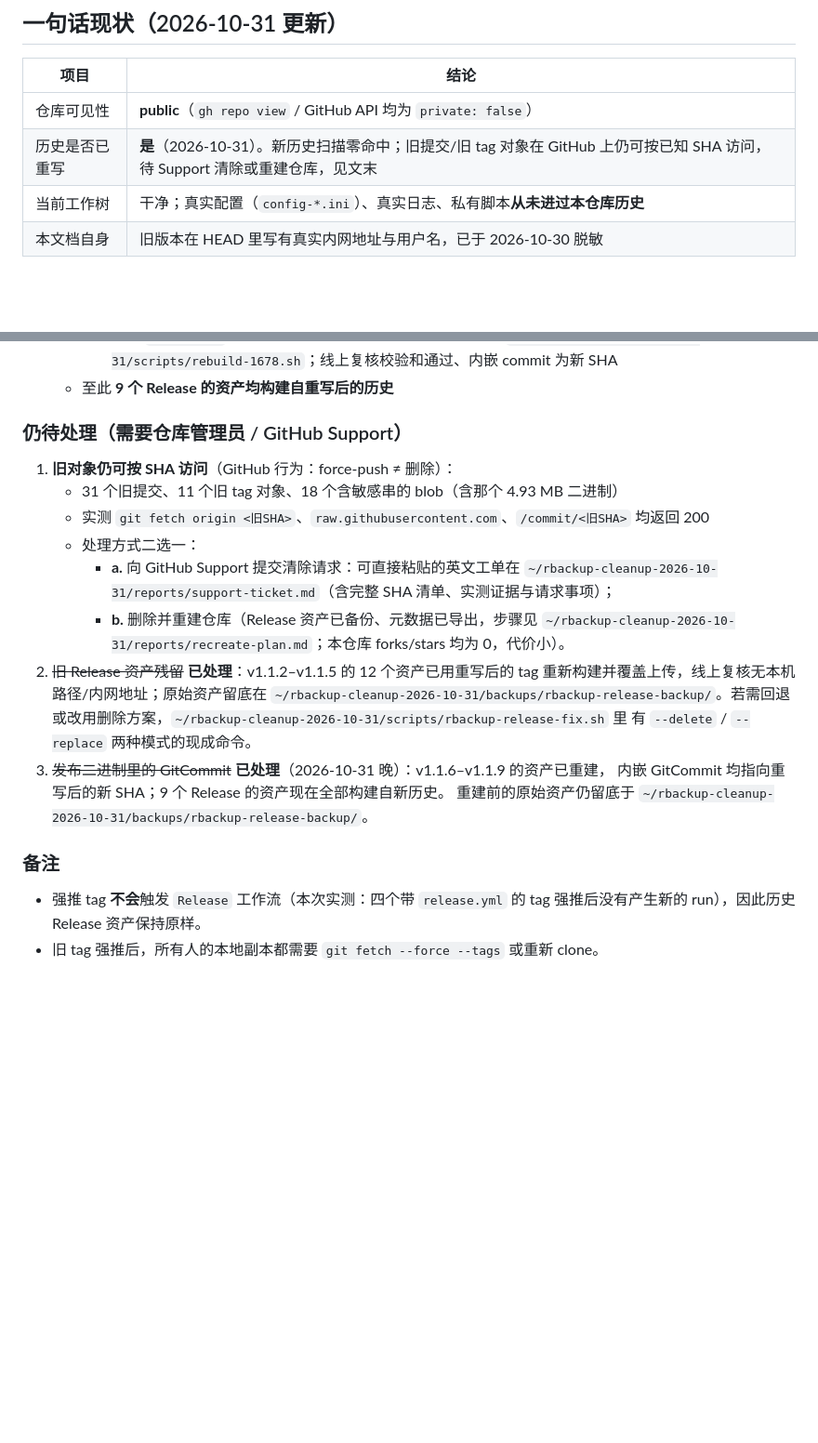
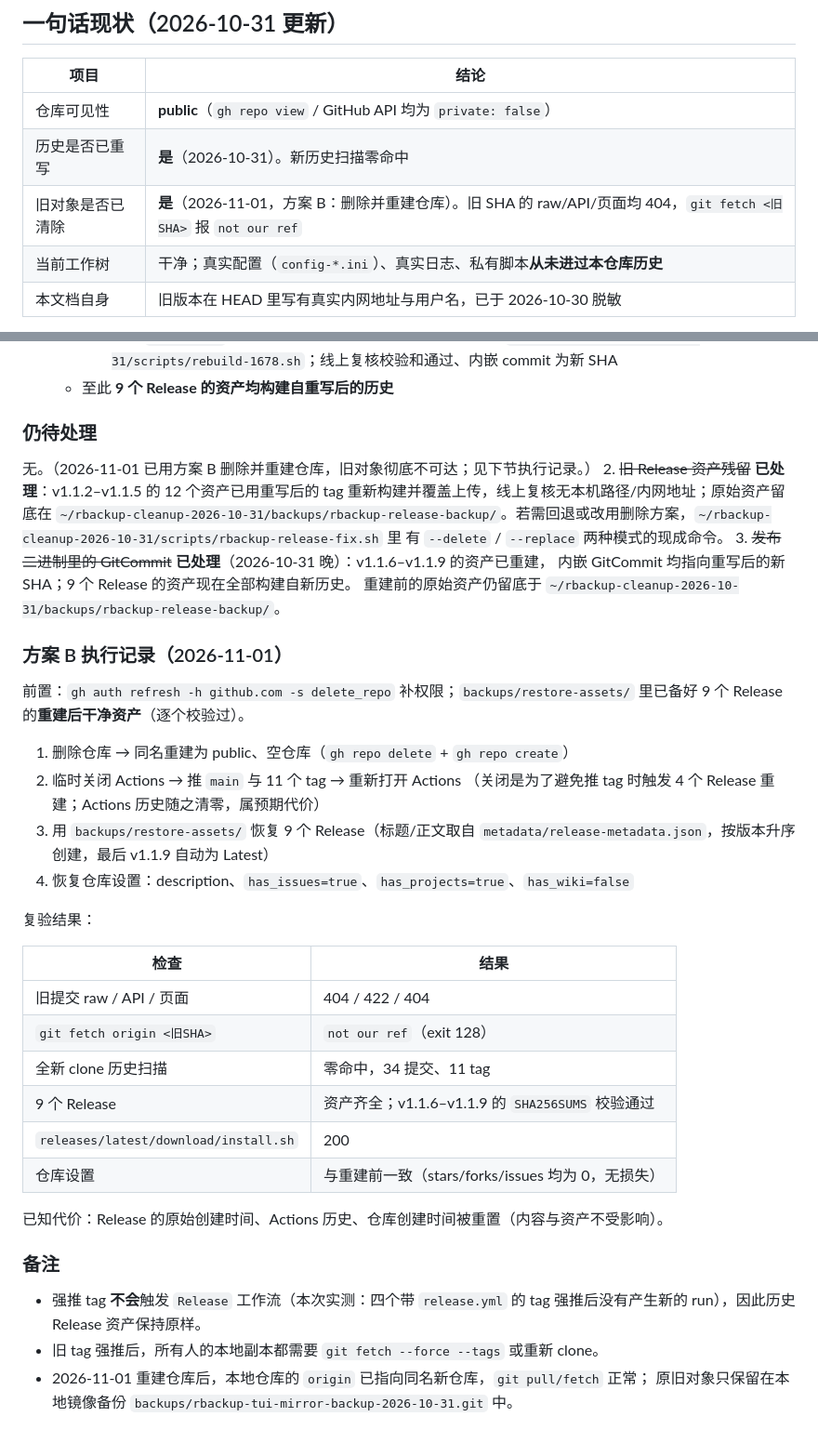
Before and after one commit to lockejet/rbackup-tui, a Markdown page: docs/CLEAN-HISTORY.md, 2 parts joined by grey strips. Shown at 93% size. Rendered like a GitHub page; blank space fills up the shorter version.

Commit message:
docs: 记录方案 B（删除重建仓库）执行完成
- 旧对象已彻底不可达：旧 SHA raw/API/页面 404，git fetch 报 not our ref
- 9 个 Release 用重建后的干净资产恢复，设置已还原，latest=v1.1.9
- 已知代价：Release 创建时间/Actions 历史/仓库创建时间重置

```diff
--- a/docs/CLEAN-HISTORY.md
+++ b/docs/CLEAN-HISTORY.md
@@ -15,7 +15,8 @@
 | 项目 | 结论 |
 |---|---|
 | 仓库可见性 | **public**（`gh repo view` / GitHub API 均为 `private: false`） |
-| 历史是否已重写 | **是**（2026-10-31）。新历史扫描零命中；旧提交/旧 tag 对象在 GitHub 上仍可按已知 SHA 访问，待 Support 清除或重建仓库，见文末 |
+| 历史是否已重写 | **是**（2026-10-31）。新历史扫描零命中 |
+| 旧对象是否已清除 | **是**（2026-11-01，方案 B：删除并重建仓库）。旧 SHA 的 raw/API/页面均 404，`git fetch <旧SHA>` 报 `not our ref` |
 | 当前工作树 | 干净；真实配置（`config-*.ini`）、真实日志、私有脚本**从未进过本仓库历史** |
 | 本文档自身 | 旧版本在 HEAD 里写有真实内网地址与用户名，已于 2026-10-30 脱敏 |
 
@@ -226,16 +227,9 @@ git push --mirror git@github.com:lockejet/rbackup-tui.git
        脚本 `~/rbackup-cleanup-2026-10-31/scripts/rebuild-1678.sh`；线上复核校验和通过、内嵌 commit 为新 SHA
    - 至此 **9 个 Release 的资产均构建自重写后的历史**
 
-### 仍待处理（需要仓库管理员 / GitHub Support）
+### 仍待处理
 
-1. **旧对象仍可按 SHA 访问**（GitHub 行为：force-push ≠ 删除）：
-   - 31 个旧提交、11 个旧 tag 对象、18 个含敏感串的 blob（含那个 4.93 MB 二进制）
-   - 实测 `git fetch origin <旧SHA>`、`raw.githubusercontent.com`、`/commit/<旧SHA>` 均返回 200
-   - 处理方式二选一：
-     - **a.** 向 GitHub Support 提交清除请求：可直接粘贴的英文工单在
-       `~/rbackup-cleanup-2026-10-31/reports/support-ticket.md`（含完整 SHA 清单、实测证据与请求事项）；
-     - **b.** 删除并重建仓库（Release 资产已备份、元数据已导出，步骤见
-       `~/rbackup-cleanup-2026-10-31/reports/recreate-plan.md`；本仓库 forks/stars 均为 0，代价小）。
+无。（2026-11-01 已用方案 B 删除并重建仓库，旧对象彻底不可达；见下节执行记录。）
 2. ~~旧 Release 资产残留~~ **已处理**：v1.1.2–v1.1.5 的 12 个资产已用重写后的 tag
    重新构建并覆盖上传，线上复核无本机路径/内网地址；原始资产留底在
    `~/rbackup-cleanup-2026-10-31/backups/rbackup-release-backup/`。若需回退或改用删除方案，`~/rbackup-cleanup-2026-10-31/scripts/rbackup-release-fix.sh` 里
@@ -244,8 +238,35 @@ git push --mirror git@github.com:lockejet/rbackup-tui.git
    内嵌 GitCommit 均指向重写后的新 SHA；9 个 Release 的资产现在全部构建自新历史。
    重建前的原始资产仍留底于 `~/rbackup-cleanup-2026-10-31/backups/rbackup-release-backup/`。
 
+### 方案 B 执行记录（2026-11-01）
+
+前置：`gh auth refresh -h github.com -s delete_repo` 补权限；`backups/restore-assets/`
+里已备好 9 个 Release 的**重建后干净资产**（逐个校验过）。
+
+1. 删除仓库 → 同名重建为 public、空仓库（`gh repo delete` + `gh repo create`）
+2. 临时关闭 Actions → 推 `main` 与 11 个 tag → 重新打开 Actions
+   （关闭是为了避免推 tag 时触发 4 个 Release 重建；Actions 历史随之清零，属预期代价）
+3. 用 `backups/restore-assets/` 恢复 9 个 Release（标题/正文取自
+   `metadata/release-metadata.json`，按版本升序创建，最后 v1.1.9 自动为 Latest）
+4. 恢复仓库设置：description、`has_issues=true`、`has_projects=true`、`has_wiki=false`
+
+复验结果：
+
+| 检查 | 结果 |
+|---|---|
+| 旧提交 raw / API / 页面 | 404 / 422 / 404 |
+| `git fetch origin <旧SHA>` | `not our ref`（exit 128） |
+| 全新 clone 历史扫描 | 零命中，34 提交、11 tag |
+| 9 个 Release | 资产齐全；v1.1.6–v1.1.9 的 `SHA256SUMS` 校验通过 |
+| `releases/latest/download/install.sh` | 200 |
+| 仓库设置 | 与重建前一致（stars/forks/issues 均为 0，无损失） |
+
+已知代价：Release 的原始创建时间、Actions 历史、仓库创建时间被重置（内容与资产不受影响）。
+
 ### 备注
 
 - 强推 tag **不会**触发 `Release` 工作流（本次实测：四个带 `release.yml` 的 tag
   强推后没有产生新的 run），因此历史 Release 资产保持原样。
 - 旧 tag 强推后，所有人的本地副本都需要 `git fetch --force --tags` 或重新 clone。
+- 2026-11-01 重建仓库后，本地仓库的 `origin` 已指向同名新仓库，`git pull/fetch` 正常；
+  原旧对象只保留在本地镜像备份 `backups/rbackup-tui-mirror-backup-2026-10-31.git` 中。
```
